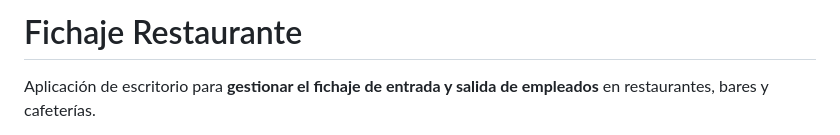
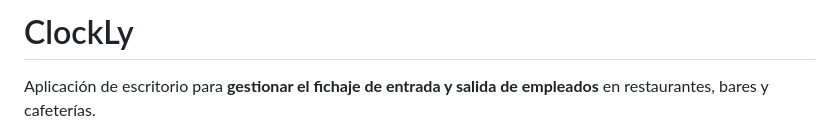
Before and after one commit to Edgar-47/Clockly, a Markdown page: README.md, the part around the change. Drawn GitHub-style.

Commit message:
Update project name in README
Renamed the project from 'Fichaje Restaurante' to 'ClockLy'.

```diff
--- a/README.md
+++ b/README.md
@@ -1,4 +1,4 @@
-# Fichaje Restaurante
+# ClockLy
 
 Aplicación de escritorio para **gestionar el fichaje de entrada y salida de empleados** en restaurantes, bares y cafeterías.
 
```
